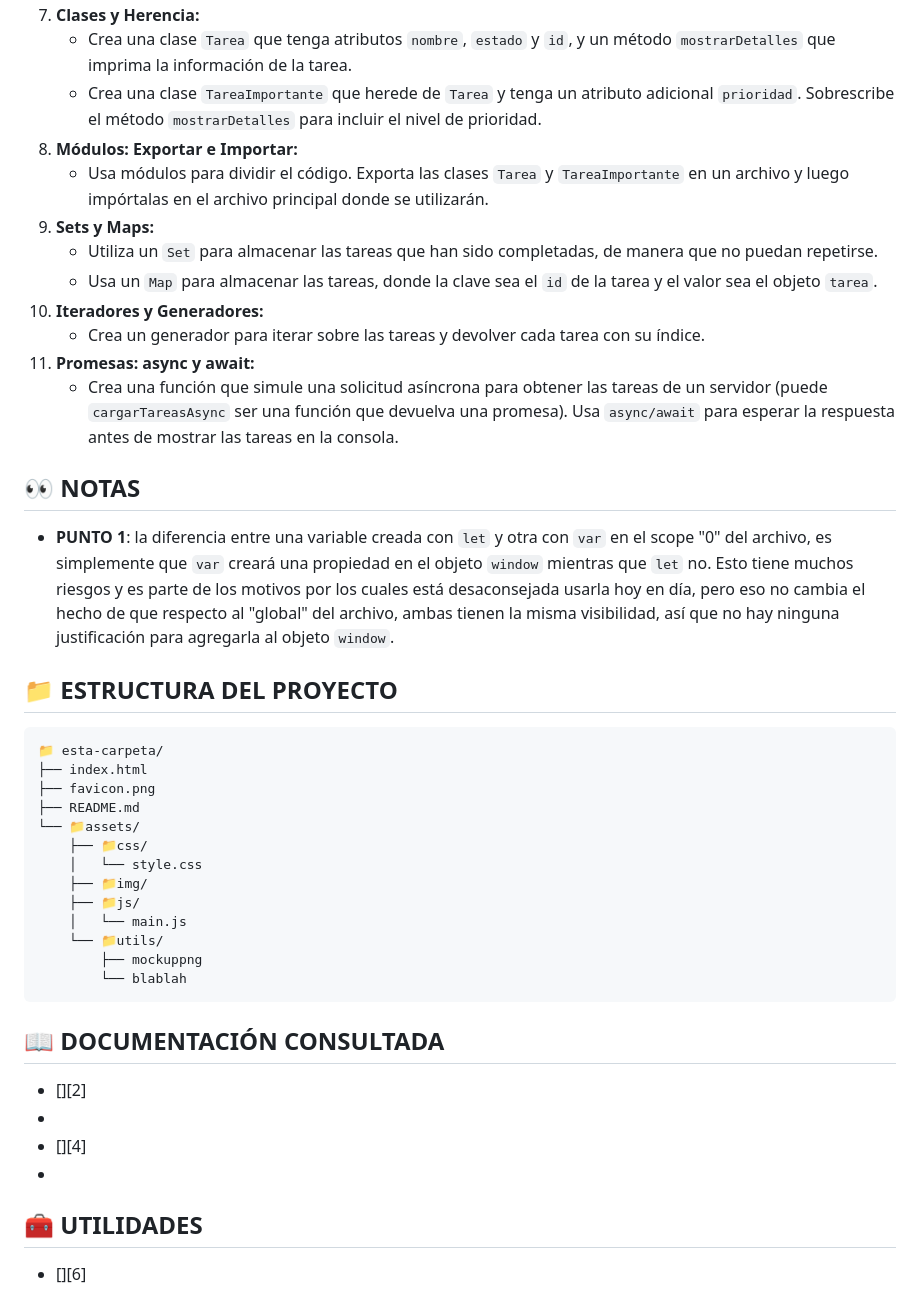
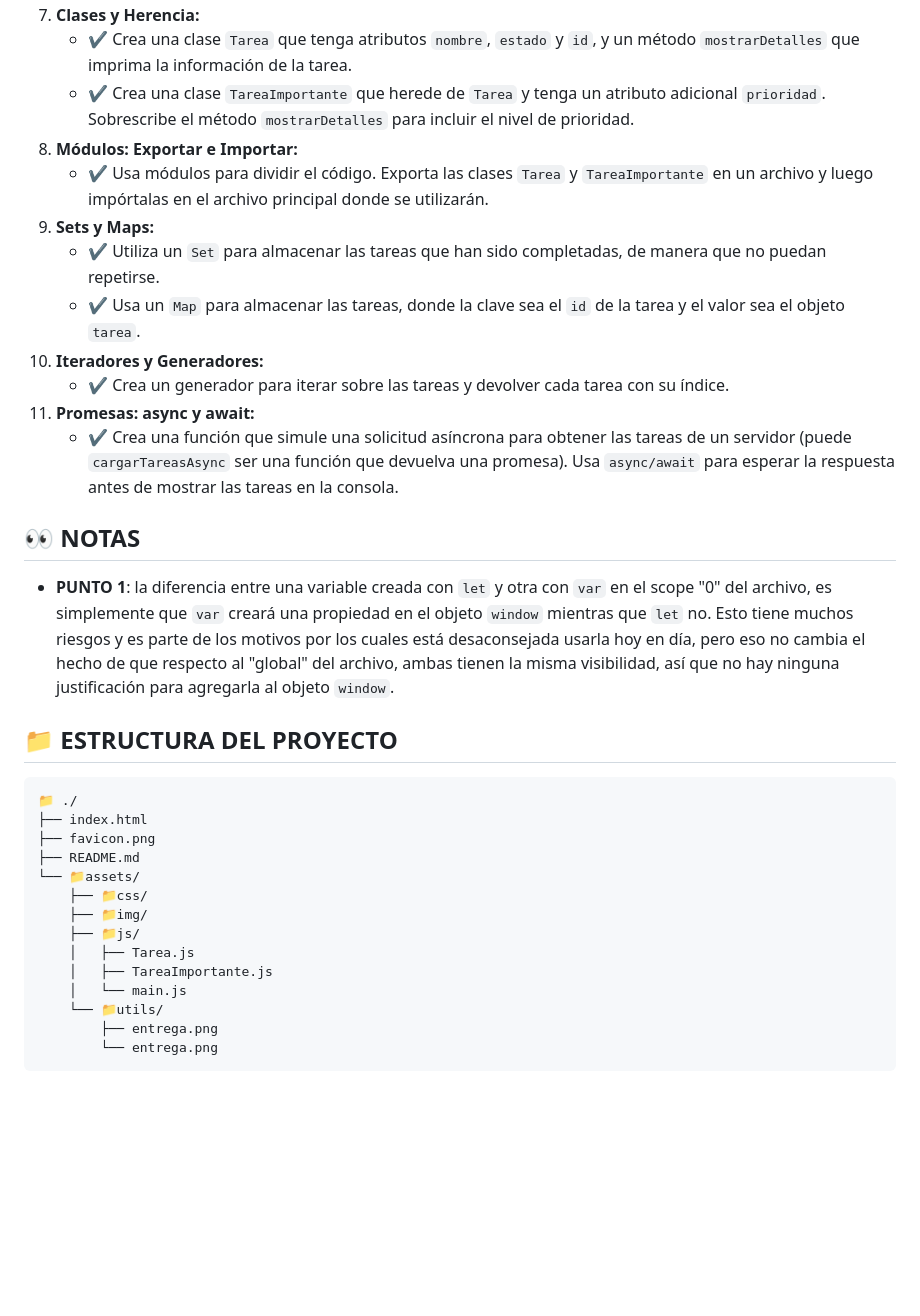
Before and after one commit to gh-de-carlos/es6-m4.2, a Markdown page: README.md, the part around one of its changes. Rendered like a GitHub page; blank space fills up the shorter version.

````diff
--- a/README.md
+++ b/README.md
@@ -25,15 +25,15 @@ En esta actividad, tendrás que implementar una pequeña aplicación de gestión
 7. **Clases y Herencia:**
-    * Crea una clase `Tarea` que tenga atributos `nombre`, `estado` y `id`, y un método `mostrarDetalles` que imprima la información de la tarea.
-    * Crea una clase `TareaImportante` que herede de `Tarea` y tenga un atributo adicional `prioridad`. Sobrescribe el método `mostrarDetalles` para incluir el nivel de prioridad.
+    * ✔️ Crea una clase `Tarea` que tenga atributos `nombre`, `estado` y `id`, y un método `mostrarDetalles` que imprima la información de la tarea.
+    * ✔️ Crea una clase `TareaImportante` que herede de `Tarea` y tenga un atributo adicional `prioridad`. Sobrescribe el método `mostrarDetalles` para incluir el nivel de prioridad.
 8. **Módulos: Exportar e Importar:**
-    * Usa módulos para dividir el código. Exporta las clases `Tarea` y `TareaImportante` en un archivo y luego impórtalas en el archivo principal donde se utilizarán.
+    * ✔️ Usa módulos para dividir el código. Exporta las clases `Tarea` y `TareaImportante` en un archivo y luego impórtalas en el archivo principal donde se utilizarán.
 9. **Sets y Maps:**
-    * Utiliza un `Set` para almacenar las tareas que han sido completadas, de manera que no puedan repetirse.
-    * Usa un `Map` para almacenar las tareas, donde la clave sea el `id` de la tarea y el valor sea el objeto `tarea`.
+    * ✔️ Utiliza un `Set` para almacenar las tareas que han sido completadas, de manera que no puedan repetirse.
+    * ✔️ Usa un `Map` para almacenar las tareas, donde la clave sea el `id` de la tarea y el valor sea el objeto `tarea`.
 10. **Iteradores y Generadores:**
-    * Crea un generador para iterar sobre las tareas y devolver cada tarea con su índice.
+    * ✔️ Crea un generador para iterar sobre las tareas y devolver cada tarea con su índice.
 11. **Promesas: async y await:**
-    * Crea una función que simule una solicitud asíncrona para obtener las tareas de un servidor (puede `cargarTareasAsync` ser una función que devuelva una promesa). Usa `async/await` para esperar la respuesta antes de mostrar las tareas en la consola.
+    * ✔️ Crea una función que simule una solicitud asíncrona para obtener las tareas de un servidor (puede `cargarTareasAsync` ser una función que devuelva una promesa). Usa `async/await` para esperar la respuesta antes de mostrar las tareas en la consola.
 
 ## 👀 NOTAS
 
@@ -42,37 +42,21 @@ En esta actividad, tendrás que implementar una pequeña aplicación de gestión
 ## 📁 ESTRUCTURA DEL PROYECTO
 
 ```
-📁 esta-carpeta/
+📁 ./
 ├── index.html
 ├── favicon.png
 ├── README.md
 └── 📁assets/
     ├── 📁css/
-    │   └── style.css
     ├── 📁img/
     ├── 📁js/
+    │   ├── Tarea.js
+    │   ├── TareaImportante.js
     │   └── main.js
     └── 📁utils/
-        ├── mockuppng
-        └── blablah
+        ├── entrega.png
+        └── entrega.png
 ```
 
-
-## 📖 DOCUMENTACIÓN CONSULTADA
-* [][2]
-* [][3]
-* [][4]
-* [][5]
-
-## 🧰 UTILIDADES
-
-* [][6]
-
 <!-- Enlaces referenciados arriba -->
-[0]:./assets/utils/mockup.png
-[1]:
-[2]:
-[3]:
-[4]:
-[5]:
-[6]:
+[0]:./assets/utils/entrega.png
````
Also changed, not shown: other parts of README.md (+8 -8 lines), assets/utils/entrega.png, assets/utils/flow.png (deleted), assets/utils/mockup.png (deleted), 3 other files.
